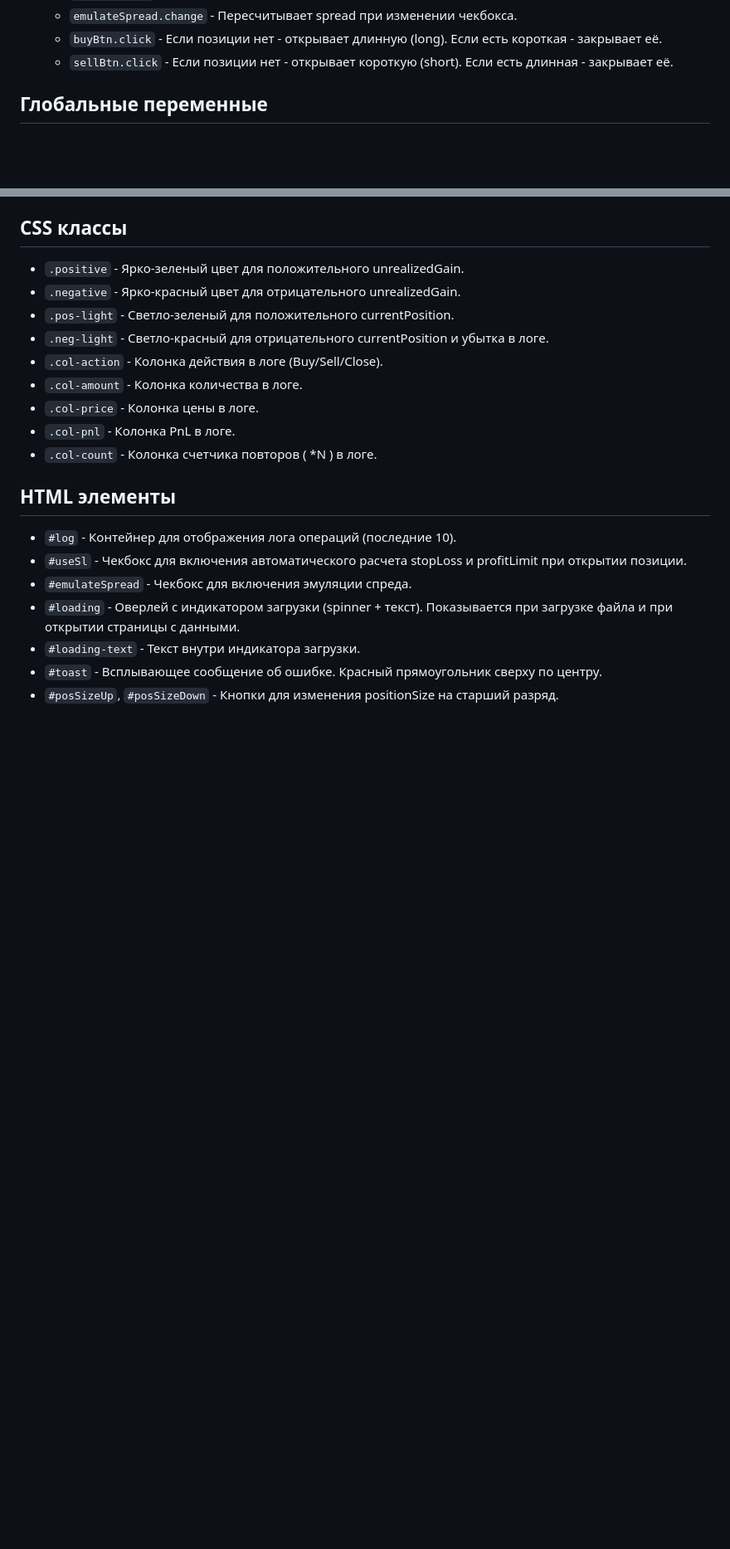
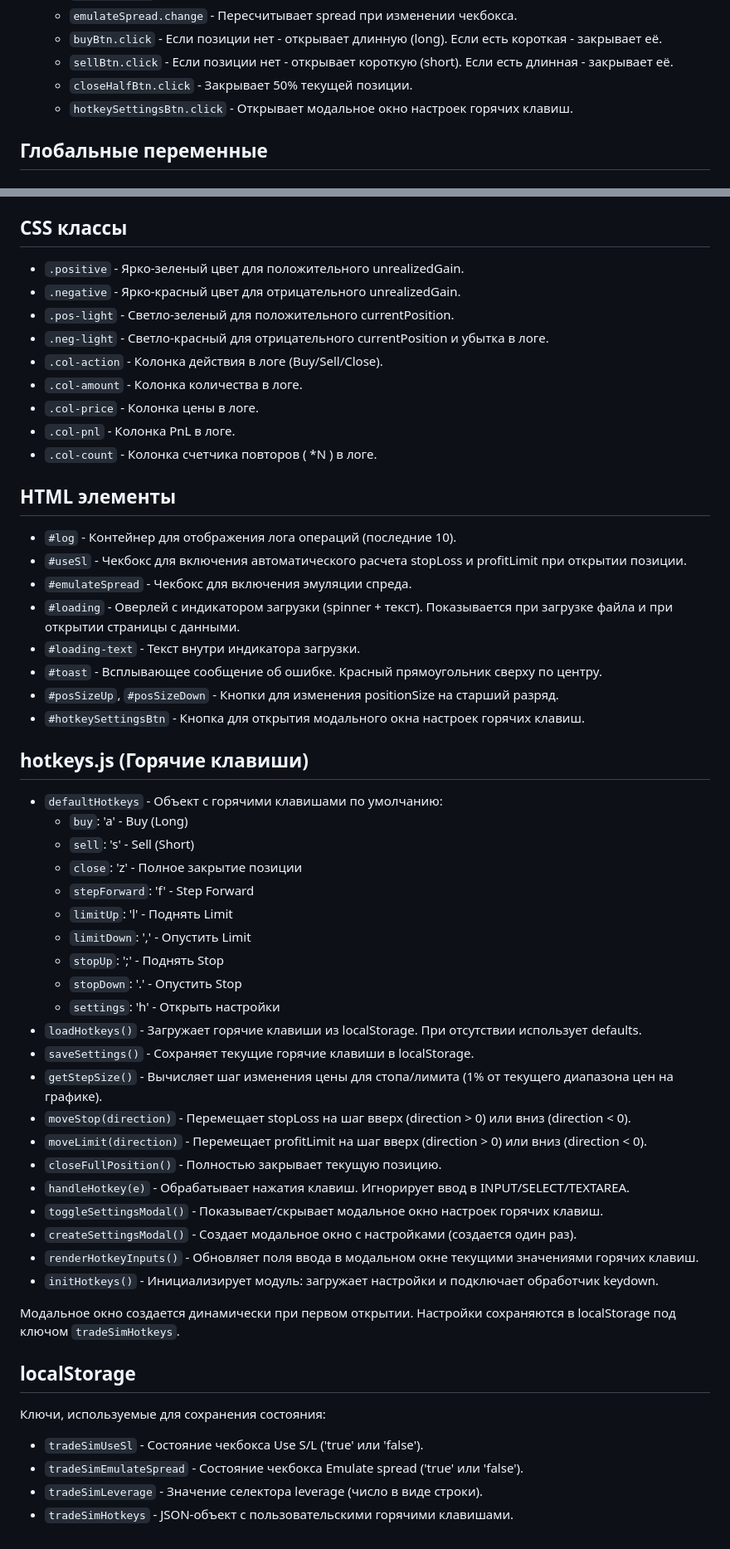
Before and after one commit to phoenix666/SimpleTradeSim, a Markdown page: API.md, 2 parts joined by grey strips. Shown at 83% size. Drawn GitHub-style; blank space fills up the shorter version.

Commit message:
Update API.md with hotkeys and localStorage documentation

```diff
--- a/API.md
+++ b/API.md
@@ -62,6 +64,8 @@
   - `emulateSpread.change` - Пересчитывает spread при изменении чекбокса.
   - `buyBtn.click` - Если позиции нет - открывает длинную (long). Если есть короткая - закрывает её.
   - `sellBtn.click` - Если позиции нет - открывает короткую (short). Если есть длинная - закрывает её.
+  - `closeHalfBtn.click` - Закрывает 50% текущей позиции.
+  - `hotkeySettingsBtn.click` - Открывает модальное окно настроек горячих клавиш.
 
 ## Глобальные переменные
 
@@ -115,3 +119,38 @@
 - `#loading-text` - Текст внутри индикатора загрузки.
 - `#toast` - Всплывающее сообщение об ошибке. Красный прямоугольник сверху по центру.
 - `#posSizeUp`, `#posSizeDown` - Кнопки для изменения positionSize на старший разряд.
+- `#hotkeySettingsBtn` - Кнопка для открытия модального окна настроек горячих клавиш.
+
+## hotkeys.js (Горячие клавиши)
+
+- `defaultHotkeys` - Объект с горячими клавишами по умолчанию:
+  - `buy`: 'a' - Buy (Long)
+  - `sell`: 's' - Sell (Short)
+  - `close`: 'z' - Полное закрытие позиции
+  - `stepForward`: 'f' - Step Forward
+  - `limitUp`: 'l' - Поднять Limit
+  - `limitDown`: ',' - Опустить Limit
+  - `stopUp`: ';' - Поднять Stop
+  - `stopDown`: '.' - Опустить Stop
+  - `settings`: 'h' - Открыть настройки
+- `loadHotkeys()` - Загружает горячие клавиши из localStorage. При отсутствии использует defaults.
+- `saveSettings()` - Сохраняет текущие горячие клавиши в localStorage.
+- `getStepSize()` - Вычисляет шаг изменения цены для стопа/лимита (1% от текущего диапазона цен на графике).
+- `moveStop(direction)` - Перемещает stopLoss на шаг вверх (direction > 0) или вниз (direction < 0).
+- `moveLimit(direction)` - Перемещает profitLimit на шаг вверх (direction > 0) или вниз (direction < 0).
+- `closeFullPosition()` - Полностью закрывает текущую позицию.
+- `handleHotkey(e)` - Обрабатывает нажатия клавиш. Игнорирует ввод в INPUT/SELECT/TEXTAREA.
+- `toggleSettingsModal()` - Показывает/скрывает модальное окно настроек горячих клавиш.
+- `createSettingsModal()` - Создает модальное окно с настройками (создается один раз).
+- `renderHotkeyInputs()` - Обновляет поля ввода в модальном окне текущими значениями горячих клавиш.
+- `initHotkeys()` - Инициализирует модуль: загружает настройки и подключает обработчик keydown.
+
+Модальное окно создается динамически при первом открытии. Настройки сохраняются в localStorage под ключом `tradeSimHotkeys`.
+
+## localStorage
+
+Ключи, используемые для сохранения состояния:
+- `tradeSimUseSl` - Состояние чекбокса Use S/L ('true' или 'false').
+- `tradeSimEmulateSpread` - Состояние чекбокса Emulate spread ('true' или 'false').
+- `tradeSimLeverage` - Значение селектора leverage (число в виде строки).
+- `tradeSimHotkeys` - JSON-объект с пользовательскими горячими клавишами.
```
Also changed, not shown: other parts of API.md (+3 -1 lines).
